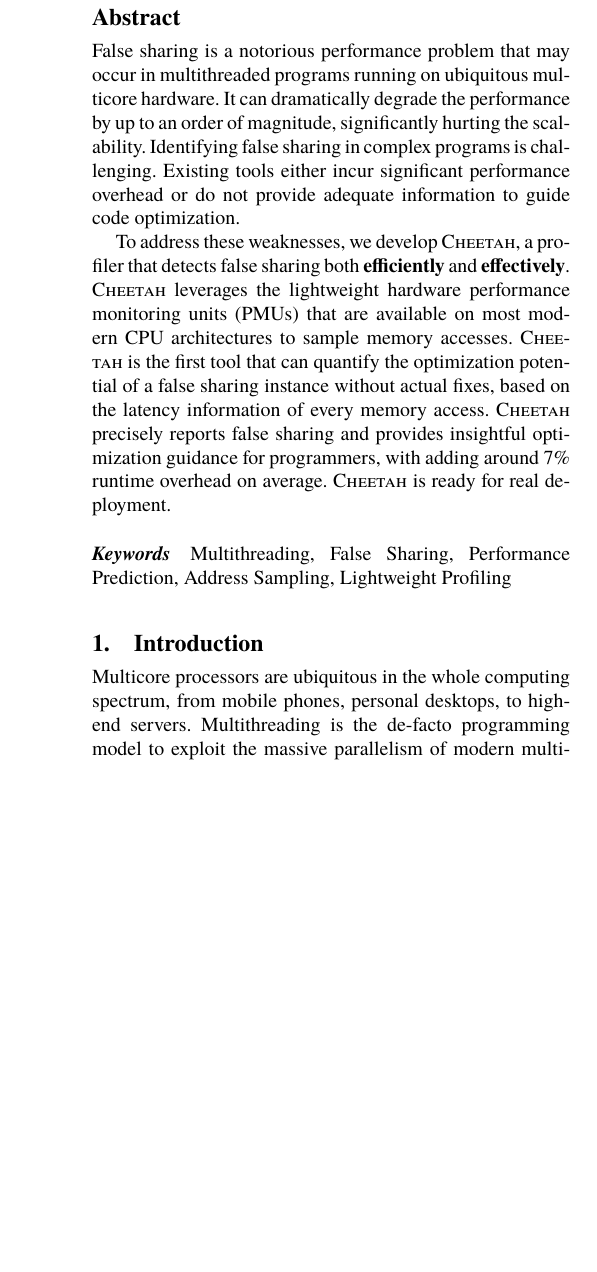
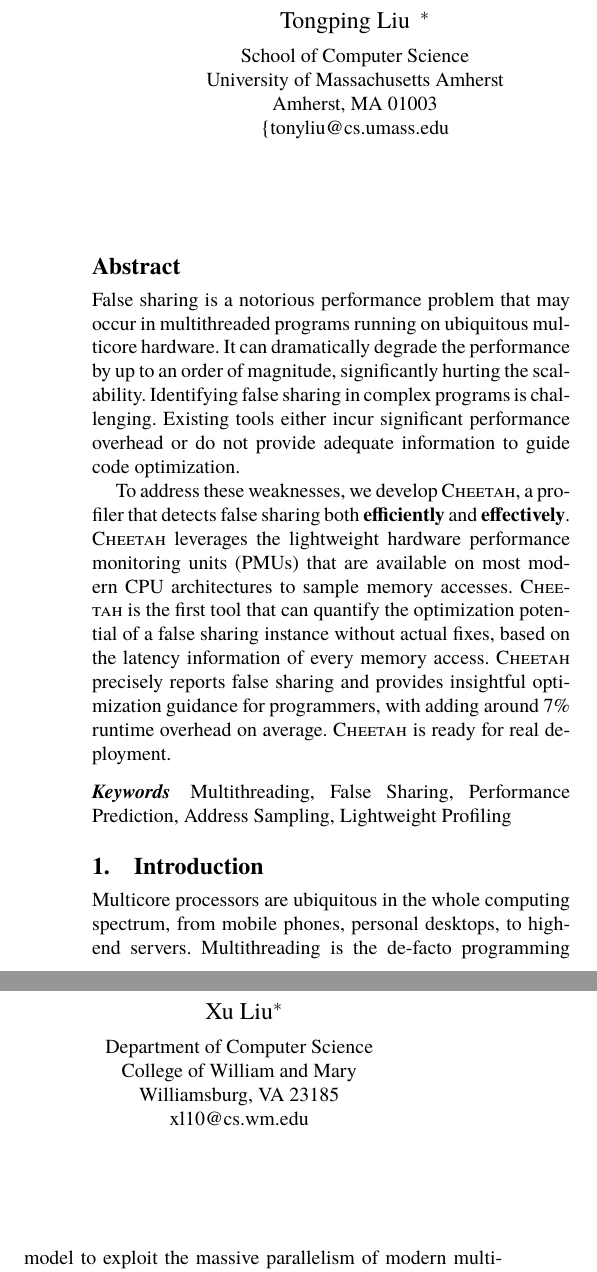
Before and after one commit to UTSASRG/Cheetah, a LaTeX paper (main.tex): part of one column of page 1 of 10 before the commit and two parts of the columns of page 1 of 11 after it, the two joined at a grey line, cut at the place of the change, the shorter picture padded with empty space. Compiled offline with pdfLaTeX; a missing font is replaced by an installed copy or a similar font.

Commit message:
update the author info

```diff
--- a/main.tex
+++ b/main.tex
@@ -26,7 +26,7 @@
 
 % \documentclass{acm_proc_article-sp}
 
-\documentclass[10pt,nocopyrightspace]{sigplanconf}
+\documentclass[10pt]{sigplanconf}
 
 \date{} % \vspace*{-0.2in}}
 
@@ -186,10 +186,16 @@
 
-%\authorinfo{Tongping~Liu \and Emery~D.~Berger}
-%{School of Computer Science \\
-%University of Massachusetts Amherst \\
-%Amherst, MA 01003 \\
-%{\{tonyliu,emery\}@cs.umass.edu}
-%}
+\authorinfo{Tongping Liu~\thanks{Both Tongping Liu and Xu Liu are co-first authors.}}
+{School of Computer Science \\
+University of Massachusetts Amherst \\
+Amherst, MA 01003 \\
+{\{tonyliu}@cs.umass.edu}
+
+\authorinfo{Xu Liu\hbox to 0in{$^*$\hss}}
+{Department of Computer Science \\
+College of William and Mary \\
+Williamsburg, VA 23185 \\
+xl10@cs.wm.edu}
+
 %\end{comment}
 
 \maketitle
```
Also changed, not shown: main.bbl, main.tex (2 more changed lines).
